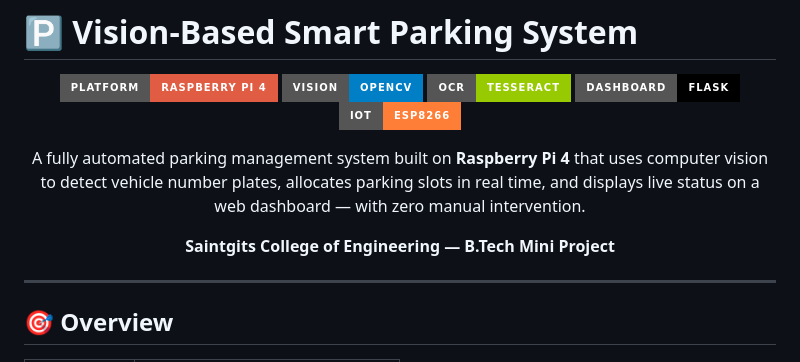
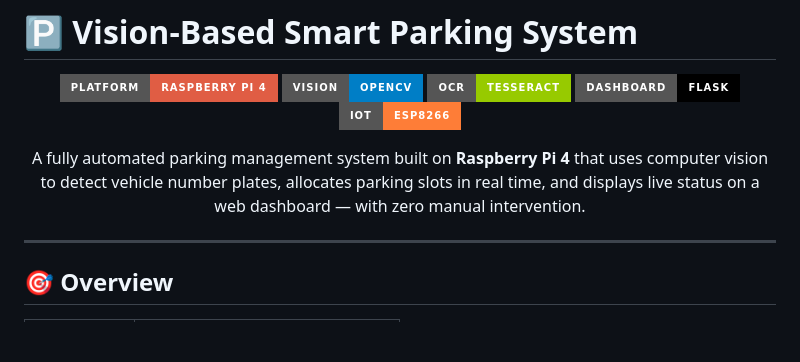
Before and after one commit to Abhijith911/vision-based-smart-parking, a Markdown page: README.md, the part around the change. GitHub-like rendering; badges without logos; blank space fills up the shorter version.

```diff
--- a/README.md
+++ b/README.md
@@ -10,10 +10,6 @@
 
 <p align="center">
   A fully automated parking management system built on <strong>Raspberry Pi 4</strong> that uses computer vision to detect vehicle number plates, allocates parking slots in real time, and displays live status on a web dashboard — with zero manual intervention.
-</p>
-
-<p align="center">
-  <strong>Saintgits College of Engineering — B.Tech Mini Project</strong>
 </p>
 
 ---
```
